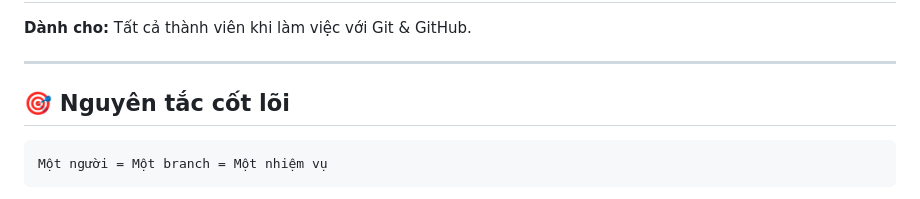
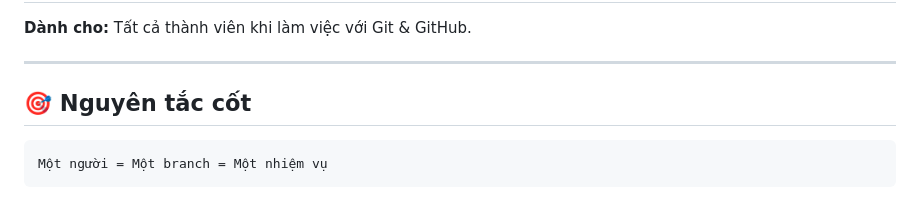
Before and after one commit to do-an-toi-ra-truong/Smart-Industrial-B2B-Marketplace-for-Industrial-Parks, a Markdown page: GitChecklist.md, the part around the change. GitHub-like rendering.

Commit message:
docs: correct title from "Nguyên tắc cốt lõi" to "Nguyên tắc cốt" (#9)
Co-authored-by: Duong Tan Phat <phat.duongtan.cit22@eiu.edu.vn>

````diff
--- a/GitChecklist.md
+++ b/GitChecklist.md
@@ -4,7 +4,7 @@
 
 ---
 
-## 🎯 Nguyên tắc cốt lõi
+## 🎯 Nguyên tắc cốt
 
 ```
 Một người = Một branch = Một nhiệm vụ
````
